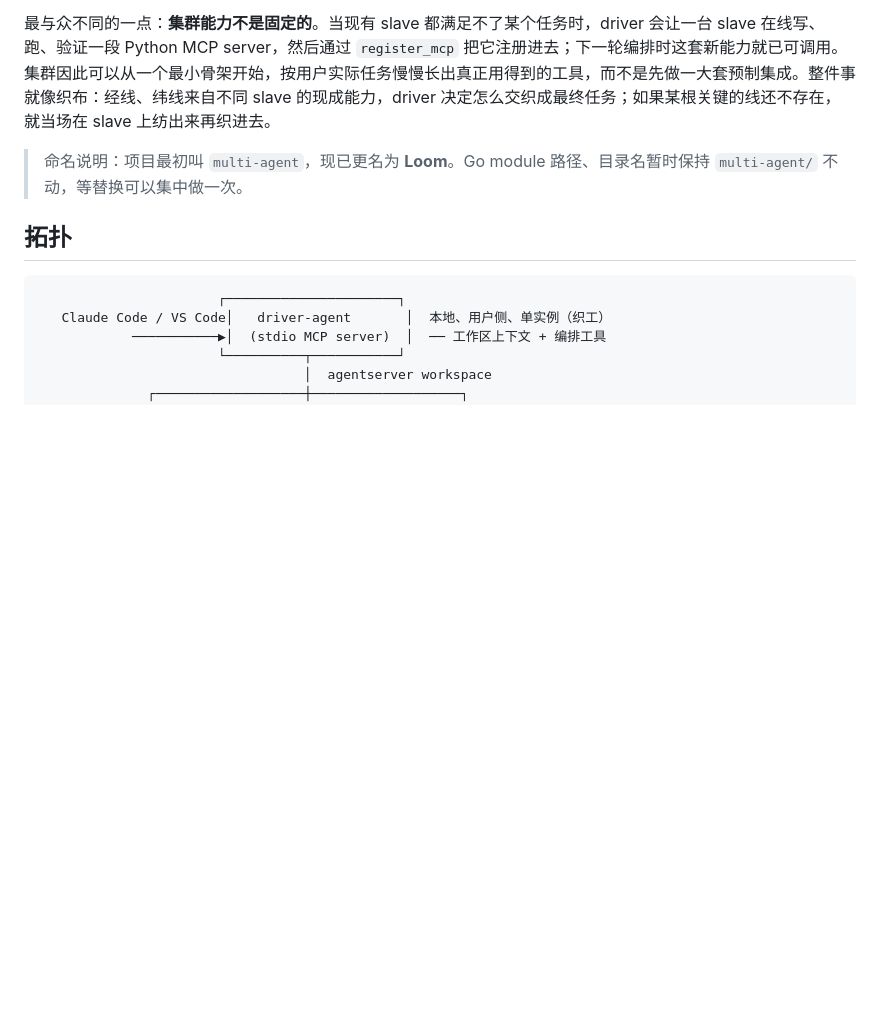
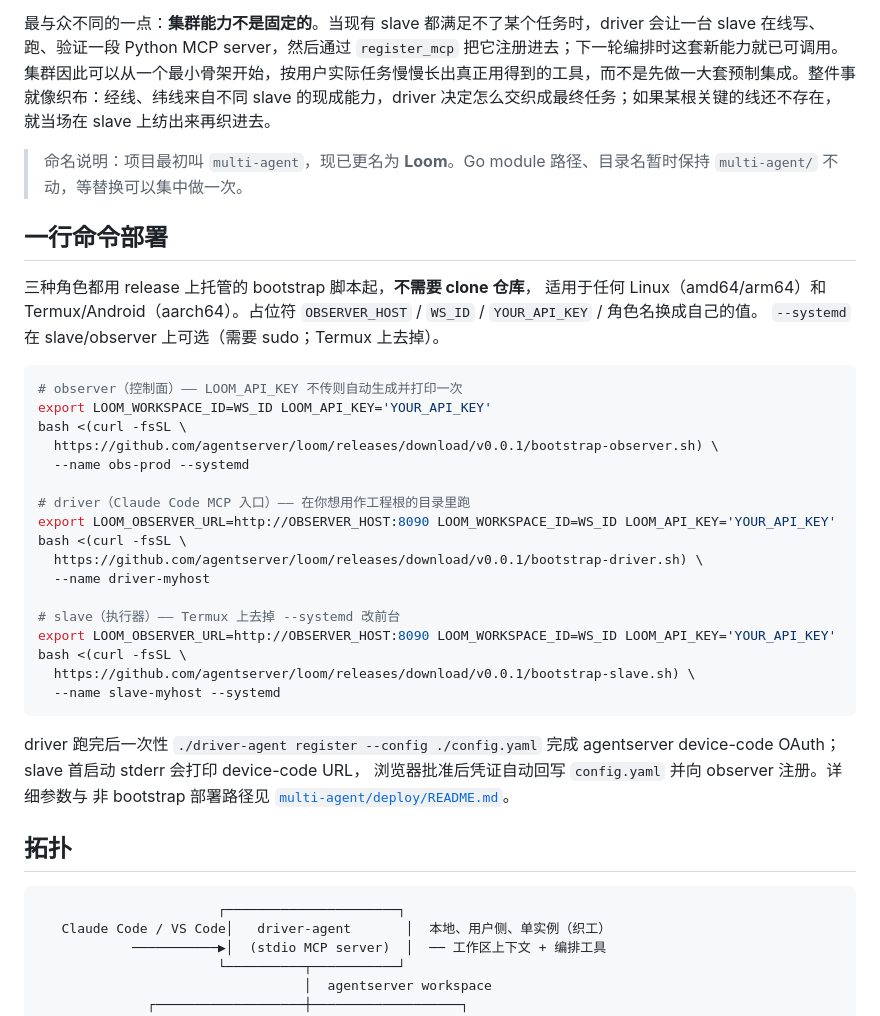
Before and after one commit to agentserver/loom, a Markdown page: README.md, the part around the change. Drawn GitHub-style; blank space fills up the shorter version.

````diff
--- a/README.md
+++ b/README.md
@@ -9,6 +9,38 @@ Loom 是基于 [agentserver](https://github.com/agentserver/agentserver) 平台
 最与众不同的一点：**集群能力不是固定的**。当现有 slave 都满足不了某个任务时，driver 会让一台 slave 在线写、跑、验证一段 Python MCP server，然后通过 `register_mcp` 把它注册进去；下一轮编排时这套新能力就已可调用。集群因此可以从一个最小骨架开始，按用户实际任务慢慢长出真正用得到的工具，而不是先做一大套预制集成。整件事就像织布：经线、纬线来自不同 slave 的现成能力，driver 决定怎么交织成最终任务；如果某根关键的线还不存在，就当场在 slave 上纺出来再织进去。
 
 > 命名说明：项目最初叫 `multi-agent`，现已更名为 **Loom**。Go module 路径、目录名暂时保持 `multi-agent/` 不动，等替换可以集中做一次。
+
+## 一行命令部署
+
+三种角色都用 release 上托管的 bootstrap 脚本起，**不需要 clone 仓库**，
+适用于任何 Linux（amd64/arm64）和 Termux/Android（aarch64）。占位符
+`OBSERVER_HOST` / `WS_ID` / `YOUR_API_KEY` / 角色名换成自己的值。
+`--systemd` 在 slave/observer 上可选（需要 sudo；Termux 上去掉）。
+
+```bash
+# observer（控制面）—— LOOM_API_KEY 不传则自动生成并打印一次
+export LOOM_WORKSPACE_ID=WS_ID LOOM_API_KEY='YOUR_API_KEY'
+bash <(curl -fsSL \
+  https://github.com/agentserver/loom/releases/download/v0.0.1/bootstrap-observer.sh) \
+  --name obs-prod --systemd
+
+# driver（Claude Code MCP 入口）—— 在你想用作工程根的目录里跑
+export LOOM_OBSERVER_URL=http://OBSERVER_HOST:8090 LOOM_WORKSPACE_ID=WS_ID LOOM_API_KEY='YOUR_API_KEY'
+bash <(curl -fsSL \
+  https://github.com/agentserver/loom/releases/download/v0.0.1/bootstrap-driver.sh) \
+  --name driver-myhost
+
+# slave（执行器）—— Termux 上去掉 --systemd 改前台
+export LOOM_OBSERVER_URL=http://OBSERVER_HOST:8090 LOOM_WORKSPACE_ID=WS_ID LOOM_API_KEY='YOUR_API_KEY'
+bash <(curl -fsSL \
+  https://github.com/agentserver/loom/releases/download/v0.0.1/bootstrap-slave.sh) \
+  --name slave-myhost --systemd
+```
+
+driver 跑完后一次性 `./driver-agent register --config ./config.yaml` 完成
+agentserver device-code OAuth；slave 首启动 stderr 会打印 device-code URL，
+浏览器批准后凭证自动回写 `config.yaml` 并向 observer 注册。详细参数与
+非 bootstrap 部署路径见 [`multi-agent/deploy/README.md`](multi-agent/deploy/README.md)。
 
 ## 拓扑
 
````
Also changed, not shown: README.en.md (+36 -0 lines).
